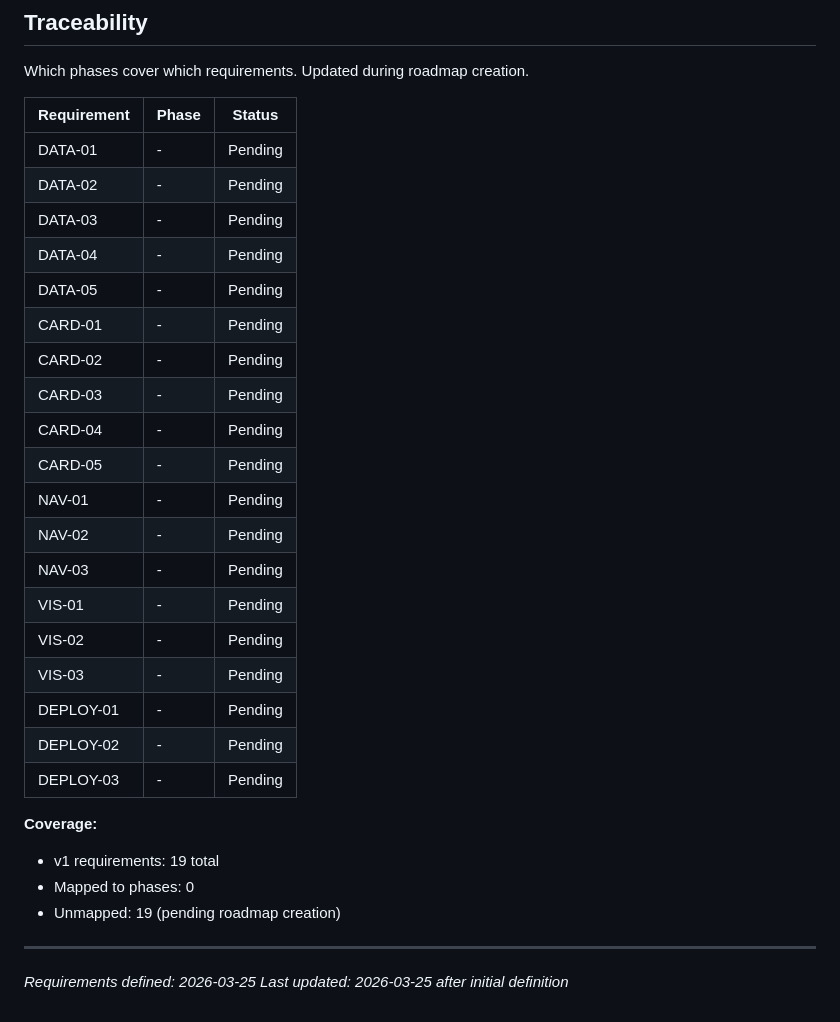
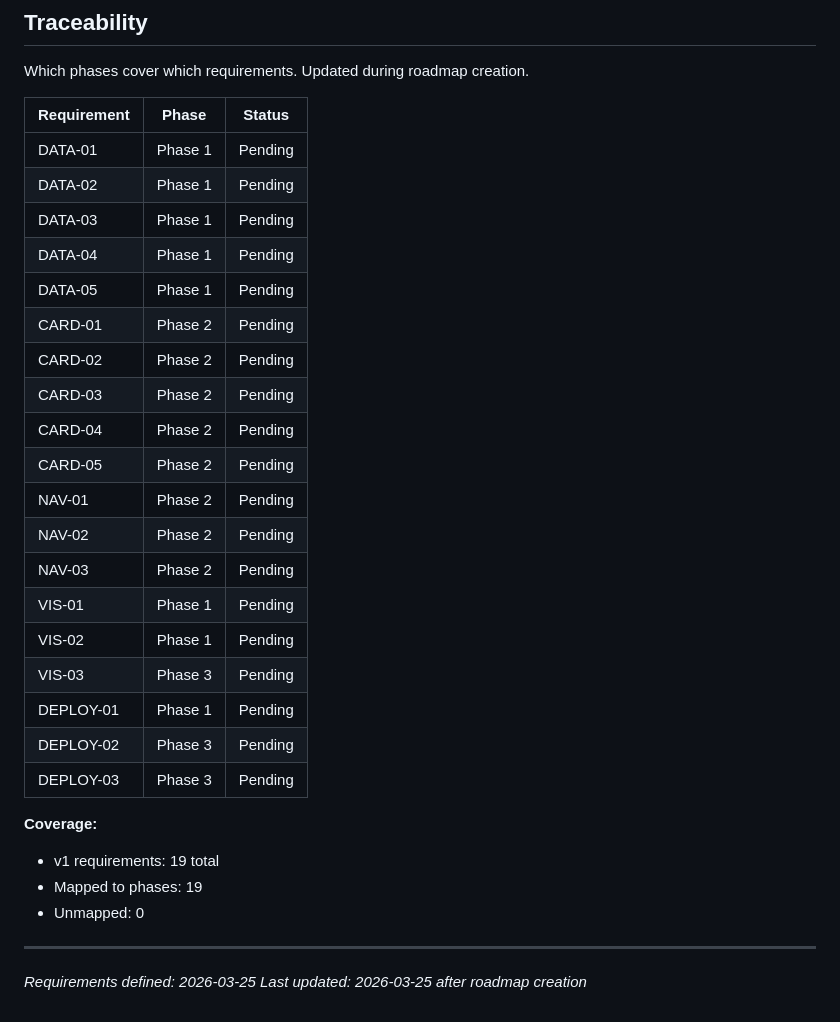
Before and after one commit to Joshhoganliveaz/tom-ferry-coaching, a Markdown page: .planning/REQUIREMENTS.md, the part around the change. Rendered like a GitHub page.

Commit message:
docs: create roadmap (3 phases)

```diff
--- a/.planning/REQUIREMENTS.md
+++ b/.planning/REQUIREMENTS.md
@@ -73,31 +73,31 @@ Which phases cover which requirements. Updated during roadmap creation.
 
 | Requirement | Phase | Status |
 |-------------|-------|--------|
-| DATA-01 | - | Pending |
-| DATA-02 | - | Pending |
-| DATA-03 | - | Pending |
-| DATA-04 | - | Pending |
-| DATA-05 | - | Pending |
-| CARD-01 | - | Pending |
-| CARD-02 | - | Pending |
-| CARD-03 | - | Pending |
-| CARD-04 | - | Pending |
-| CARD-05 | - | Pending |
-| NAV-01 | - | Pending |
-| NAV-02 | - | Pending |
-| NAV-03 | - | Pending |
-| VIS-01 | - | Pending |
-| VIS-02 | - | Pending |
-| VIS-03 | - | Pending |
-| DEPLOY-01 | - | Pending |
-| DEPLOY-02 | - | Pending |
-| DEPLOY-03 | - | Pending |
+| DATA-01 | Phase 1 | Pending |
+| DATA-02 | Phase 1 | Pending |
+| DATA-03 | Phase 1 | Pending |
+| DATA-04 | Phase 1 | Pending |
+| DATA-05 | Phase 1 | Pending |
+| CARD-01 | Phase 2 | Pending |
+| CARD-02 | Phase 2 | Pending |
+| CARD-03 | Phase 2 | Pending |
+| CARD-04 | Phase 2 | Pending |
+| CARD-05 | Phase 2 | Pending |
+| NAV-01 | Phase 2 | Pending |
+| NAV-02 | Phase 2 | Pending |
+| NAV-03 | Phase 2 | Pending |
+| VIS-01 | Phase 1 | Pending |
+| VIS-02 | Phase 1 | Pending |
+| VIS-03 | Phase 3 | Pending |
+| DEPLOY-01 | Phase 1 | Pending |
+| DEPLOY-02 | Phase 3 | Pending |
+| DEPLOY-03 | Phase 3 | Pending |
 
 **Coverage:**
 - v1 requirements: 19 total
-- Mapped to phases: 0
-- Unmapped: 19 (pending roadmap creation)
+- Mapped to phases: 19
+- Unmapped: 0
 
 ---
 *Requirements defined: 2026-03-25*
-*Last updated: 2026-03-25 after initial definition*
+*Last updated: 2026-03-25 after roadmap creation*
```
Also changed, not shown: .planning/ROADMAP.md (added, +75 -0 lines), .planning/STATE.md (added, +63 -0 lines).
